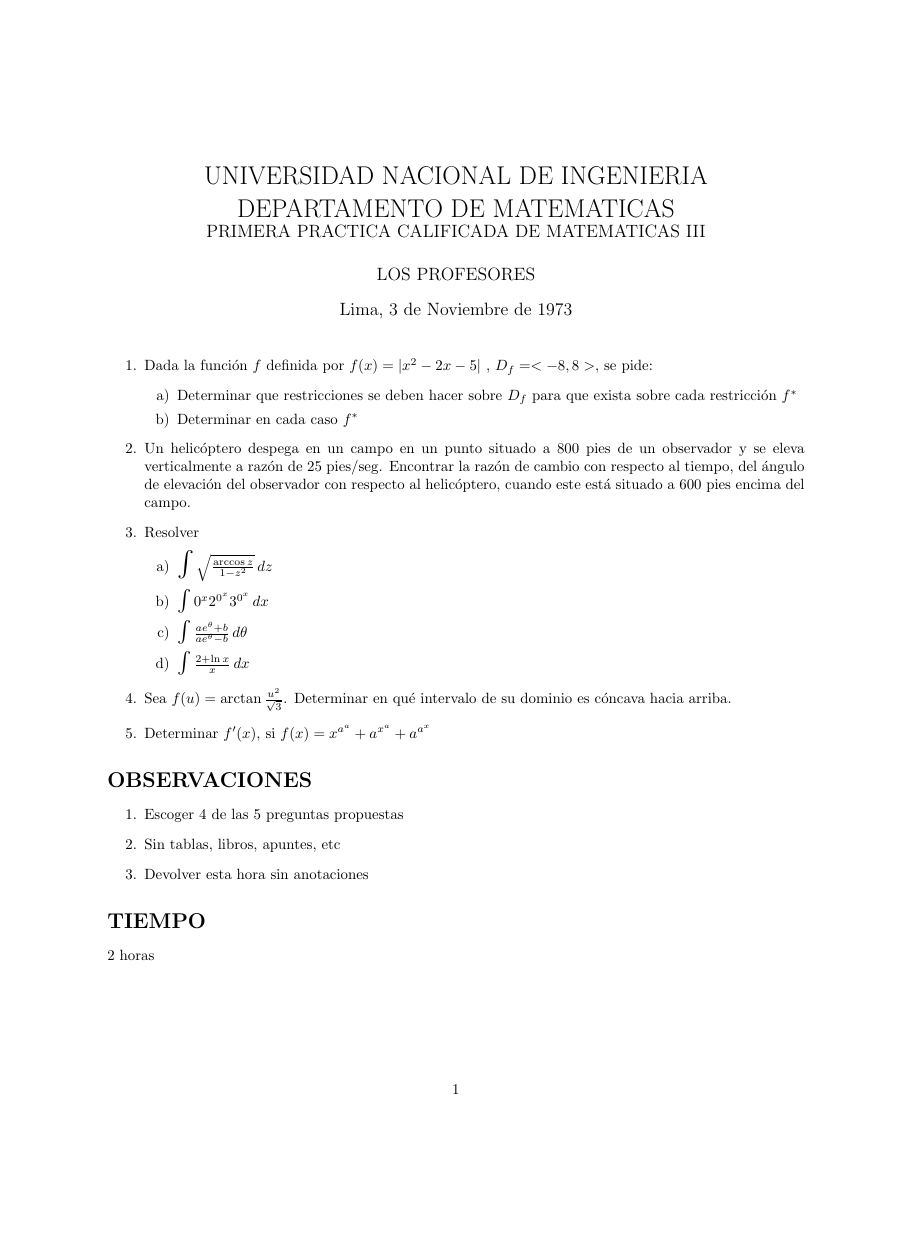
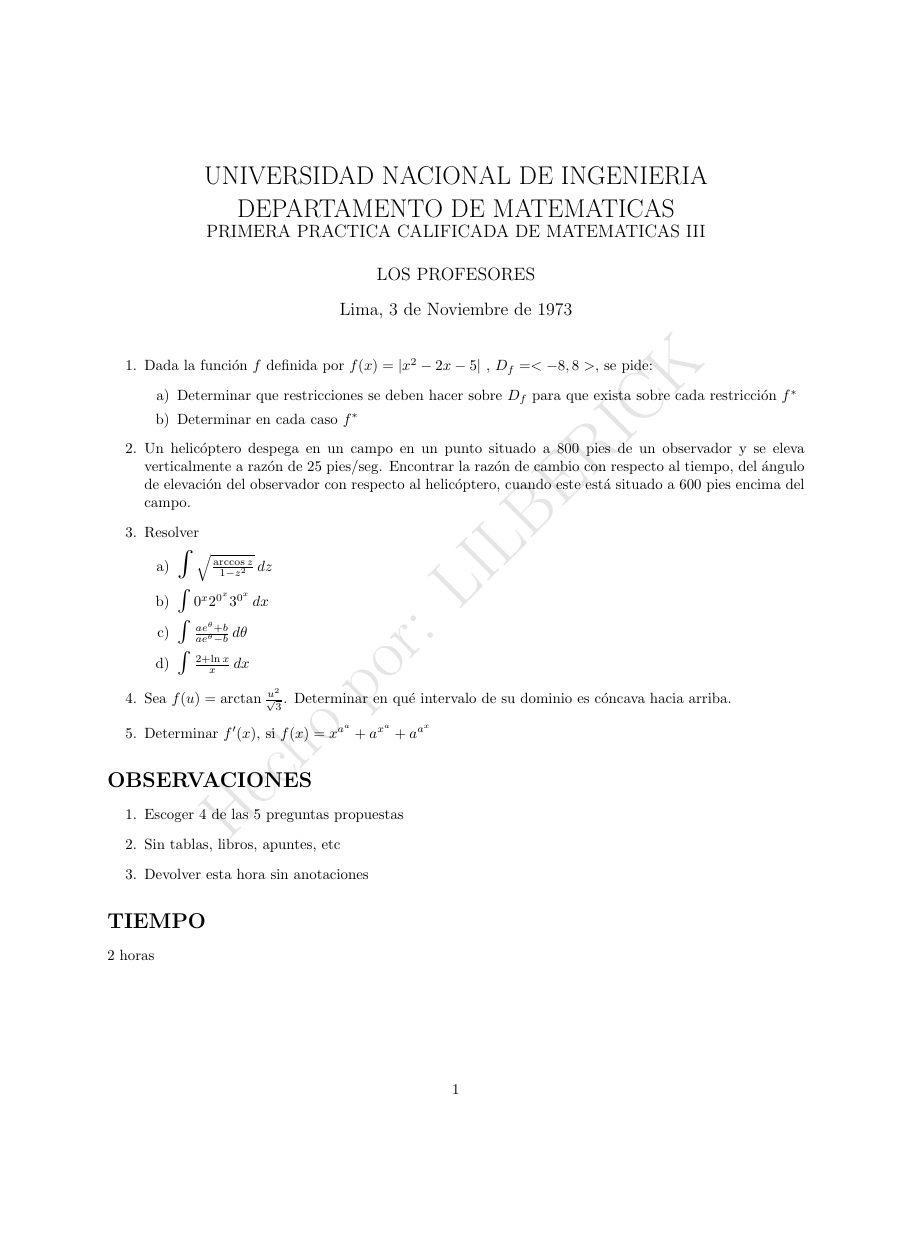
Before and after one commit to lilberick/ExamenesUNI, a LaTeX problem sheet (1973-11-03-Matematica3-P1/latex.tex): the whole page, the shorter picture padded with empty space. Compiled offline with pdfLaTeX.

Commit message:
agregando marca de agua

```diff
--- a/1973-11-03-Matematica3-P1/latex.tex
+++ b/1973-11-03-Matematica3-P1/latex.tex
@@ -1,11 +1,16 @@
 \documentclass{exam}%echo por: lilberick
 \usepackage{enumitem}
 \usepackage{bigints}
+\usepackage{draftwatermark}
+\usepackage{fix-cm}
 \title{UNIVERSIDAD NACIONAL DE INGENIERIA \\ DEPARTAMENTO DE MATEMATICAS \\ \large PRIMERA PRACTICA CALIFICADA DE MATEMATICAS III}
 \author{LOS PROFESORES}
 \date{Lima, 3 de Noviembre de 1973}
 \begin{document}
 \maketitle
+\SetWatermarkLightness{ 0.9 }
+\SetWatermarkText{Hecho por: LILBERICK}
+\SetWatermarkScale{0.3}
 \begin{enumerate}
 	\item Dada la función $f$ definida por $f(x)=|x^2-2x-5|$ , $D_f=<-8,8>$, se pide:
 		\begin{enumerate}[label=\alph*)]
```
Also changed, not shown: 1973-11-03-Matematica3-P1/latex.pdf.
